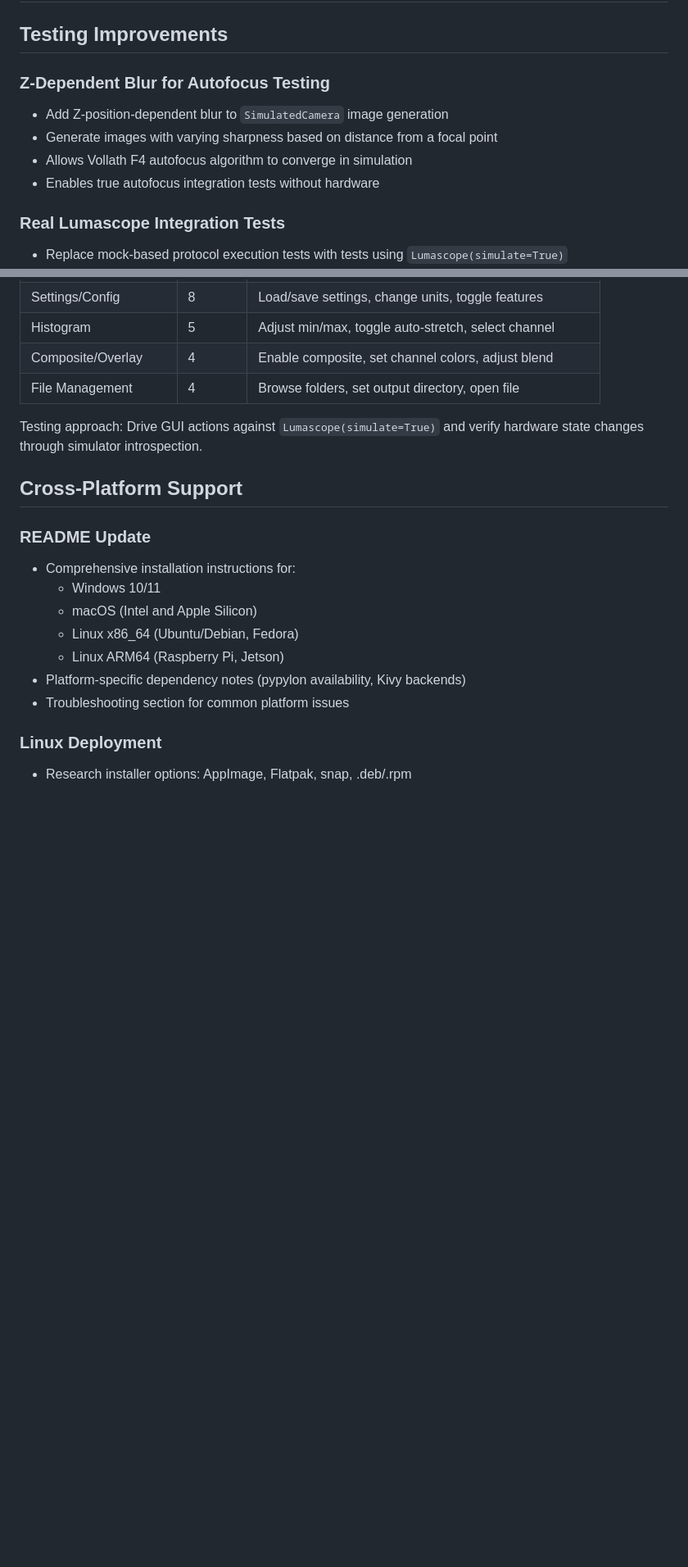
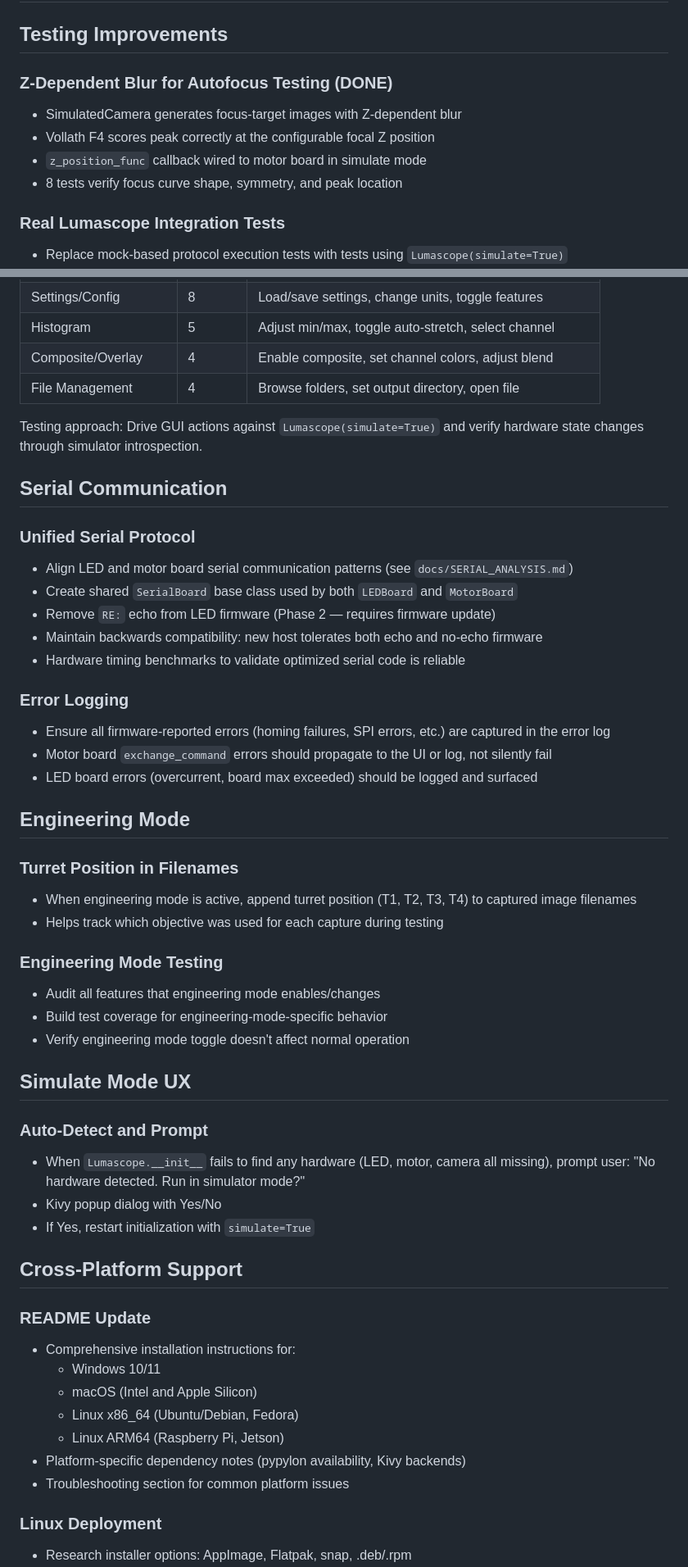
Before and after one commit to EtalumaSupport/LumaViewPro, a Markdown page: docs/ROADMAP.md, 2 parts joined by grey strips. Shown at 82% size. Drawn GitHub-style; blank space fills up the shorter version.

Commit message:
Update roadmap: serial unification plan, engineering mode, error logging TODOs
Added sections for unified serial protocol, error logging improvements,
engineering mode testing (including turret position in filenames), and
simulate mode auto-detect UX. Marked Z-dependent blur as done. Updated
resolved issues with recent fixes.

Co-Authored-By: Claude Opus 4.6 <noreply@anthropic.com>

```diff
--- a/docs/ROADMAP.md
+++ b/docs/ROADMAP.md
@@ -2,11 +2,11 @@
 
 ## Testing Improvements
 
-### Z-Dependent Blur for Autofocus Testing
-- Add Z-position-dependent blur to `SimulatedCamera` image generation
-- Generate images with varying sharpness based on distance from a focal point
-- Allows Vollath F4 autofocus algorithm to converge in simulation
-- Enables true autofocus integration tests without hardware
+### Z-Dependent Blur for Autofocus Testing (DONE)
+- SimulatedCamera generates focus-target images with Z-dependent blur
+- Vollath F4 scores peak correctly at the configurable focal Z position
+- `z_position_func` callback wired to motor board in simulate mode
+- 8 tests verify focus curve shape, symmetry, and peak location
 
 ### Real Lumascope Integration Tests
 - Replace mock-based protocol execution tests with tests using `Lumascope(simulate=True)`
@@ -42,6 +42,38 @@
 
 Testing approach: Drive GUI actions against `Lumascope(simulate=True)` and verify hardware state changes through simulator introspection.
 
+## Serial Communication
+
+### Unified Serial Protocol
+- Align LED and motor board serial communication patterns (see `docs/SERIAL_ANALYSIS.md`)
+- Create shared `SerialBoard` base class used by both `LEDBoard` and `MotorBoard`
+- Remove `RE:` echo from LED firmware (Phase 2 — requires firmware update)
+- Maintain backwards compatibility: new host tolerates both echo and no-echo firmware
+- Hardware timing benchmarks to validate optimized serial code is reliable
+
+### Error Logging
+- Ensure all firmware-reported errors (homing failures, SPI errors, etc.) are captured in the error log
+- Motor board `exchange_command` errors should propagate to the UI or log, not silently fail
+- LED board errors (overcurrent, board max exceeded) should be logged and surfaced
+
+## Engineering Mode
+
+### Turret Position in Filenames
+- When engineering mode is active, append turret position (T1, T2, T3, T4) to captured image filenames
+- Helps track which objective was used for each capture during testing
+
+### Engineering Mode Testing
+- Audit all features that engineering mode enables/changes
+- Build test coverage for engineering-mode-specific behavior
+- Verify engineering mode toggle doesn't affect normal operation
+
+## Simulate Mode UX
+
+### Auto-Detect and Prompt
+- When `Lumascope.__init__` fails to find any hardware (LED, motor, camera all missing), prompt user: "No hardware detected. Run in simulator mode?"
+- Kivy popup dialog with Yes/No
+- If Yes, restart initialization with `simulate=True`
+
 ## Cross-Platform Support
 
 ### README Update
```
Also changed, not shown: other parts of docs/ROADMAP.md (+4 -0 lines).
